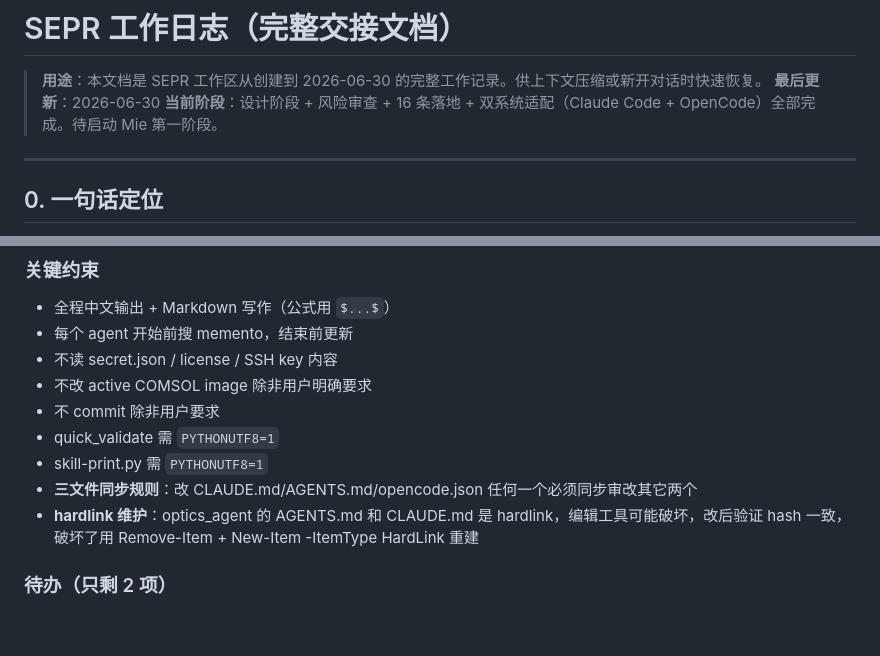
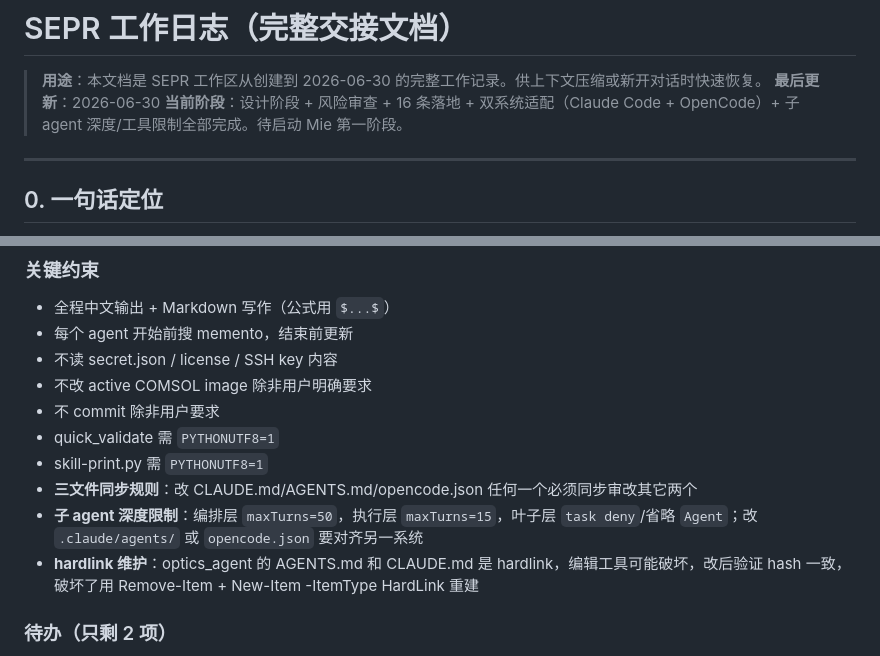
Before and after one commit to PKU-QNO/self-evo-paper-repro, a Markdown page: WORK_LOG.md, 2 parts joined by grey strips. Rendered like a GitHub page; blank space fills up the shorter version.

```diff
--- a/WORK_LOG.md
+++ b/WORK_LOG.md
@@ -2,7 +2,7 @@
 
 > **用途**：本文档是 SEPR 工作区从创建到 2026-06-30 的完整工作记录。供上下文压缩或新开对话时快速恢复。
 > **最后更新**：2026-06-30
-> **当前阶段**：设计阶段 + 风险审查 + 16 条落地 + 双系统适配（Claude Code + OpenCode）全部完成。待启动 Mie 第一阶段。
+> **当前阶段**：设计阶段 + 风险审查 + 16 条落地 + 双系统适配（Claude Code + OpenCode）+ 子 agent 深度/工具限制全部完成。待启动 Mie 第一阶段。
 
 ---
 
@@ -520,6 +545,7 @@ OpenCode 配置口径：
 - quick_validate 需 `PYTHONUTF8=1`
 - skill-print.py 需 `PYTHONUTF8=1`
 - **三文件同步规则**：改 CLAUDE.md/AGENTS.md/opencode.json 任何一个必须同步审改其它两个
+- **子 agent 深度限制**：编排层 `maxTurns=50`，执行层 `maxTurns=15`，叶子层 `task deny`/省略 `Agent`；改 `.claude/agents/` 或 `opencode.json` 要对齐另一系统
 - **hardlink 维护**：optics_agent 的 AGENTS.md 和 CLAUDE.md 是 hardlink，编辑工具可能破坏，改后验证 hash 一致，破坏了用 Remove-Item + New-Item -ItemType HardLink 重建
 
 ### 待办（只剩 2 项）
```
Also changed, not shown: other parts of WORK_LOG.md (+37 -9 lines).
